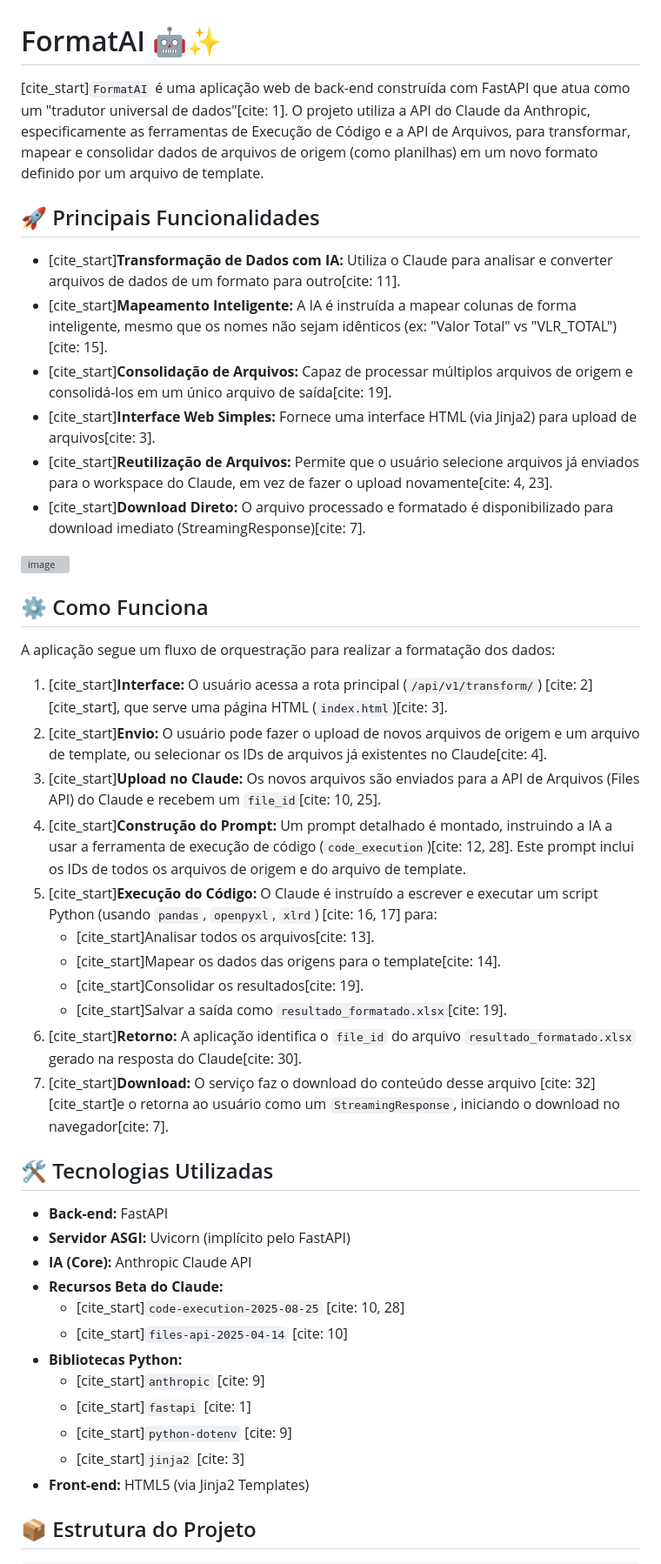
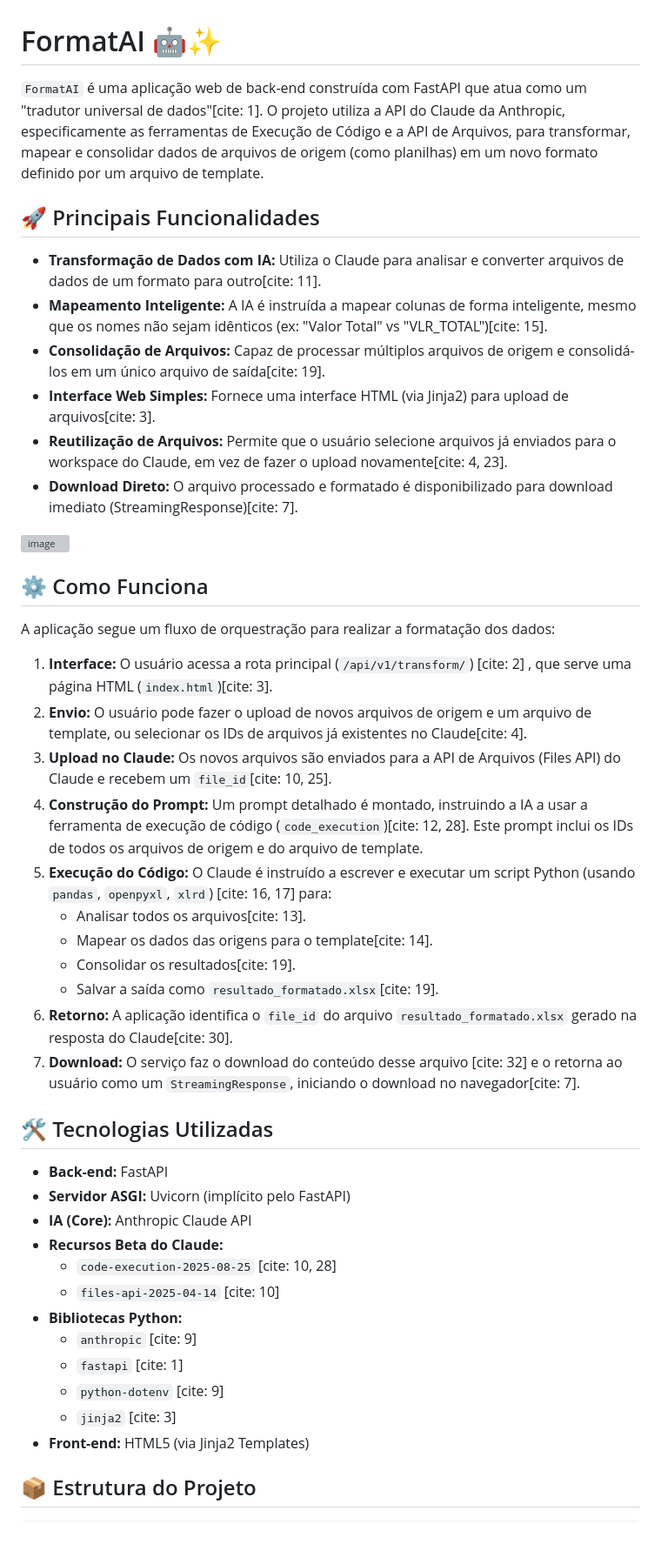
Before and after one commit to IhateCreatingUserNames2/FormatAI, a Markdown page: README.md, the part around one of its changes. Shown at 87% size. Rendered like a GitHub page; blank space fills up the shorter version; grey boxes are pictures that could not be loaded.

```diff
--- a/README.md
+++ b/README.md
@@ -1,15 +1,15 @@
 # FormatAI 🤖✨
 
-[cite\_start]`FormatAI` é uma aplicação web de back-end construída com FastAPI que atua como um "tradutor universal de dados"[cite: 1]. O projeto utiliza a API do Claude da Anthropic, especificamente as ferramentas de Execução de Código e a API de Arquivos, para transformar, mapear e consolidar dados de arquivos de origem (como planilhas) em um novo formato definido por um arquivo de template.
+ `FormatAI` é uma aplicação web de back-end construída com FastAPI que atua como um "tradutor universal de dados"[cite: 1]. O projeto utiliza a API do Claude da Anthropic, especificamente as ferramentas de Execução de Código e a API de Arquivos, para transformar, mapear e consolidar dados de arquivos de origem (como planilhas) em um novo formato definido por um arquivo de template.
 
 ## 🚀 Principais Funcionalidades
 
-  * [cite_start]**Transformação de Dados com IA:** Utiliza o Claude para analisar e converter arquivos de dados de um formato para outro[cite: 11].
-  * [cite\_start]**Mapeamento Inteligente:** A IA é instruída a mapear colunas de forma inteligente, mesmo que os nomes não sejam idênticos (ex: "Valor Total" vs "VLR\_TOTAL")[cite: 15].
-  * [cite\_start]**Consolidação de Arquivos:** Capaz de processar múltiplos arquivos de origem e consolidá-los em um único arquivo de saída[cite: 19].
-  * [cite\_start]**Interface Web Simples:** Fornece uma interface HTML (via Jinja2) para upload de arquivos[cite: 3].
-  * [cite\_start]**Reutilização de Arquivos:** Permite que o usuário selecione arquivos já enviados para o workspace do Claude, em vez de fazer o upload novamente[cite: 4, 23].
-  * [cite\_start]**Download Direto:** O arquivo processado e formatado é disponibilizado para download imediato (StreamingResponse)[cite: 7].
+  * **Transformação de Dados com IA:** Utiliza o Claude para analisar e converter arquivos de dados de um formato para outro[cite: 11].
+  *  **Mapeamento Inteligente:** A IA é instruída a mapear colunas de forma inteligente, mesmo que os nomes não sejam idênticos (ex: "Valor Total" vs "VLR\_TOTAL")[cite: 15].
+  *  **Consolidação de Arquivos:** Capaz de processar múltiplos arquivos de origem e consolidá-los em um único arquivo de saída[cite: 19].
+  *  **Interface Web Simples:** Fornece uma interface HTML (via Jinja2) para upload de arquivos[cite: 3].
+  *  **Reutilização de Arquivos:** Permite que o usuário selecione arquivos já enviados para o workspace do Claude, em vez de fazer o upload novamente[cite: 4, 23].
+  *  **Download Direto:** O arquivo processado e formatado é disponibilizado para download imediato (StreamingResponse)[cite: 7].
 
 
 <img width="591" height="915" alt="image" src="https://github.com/user-attachments/assets/05f182f8-0a2f-4990-a411-7d58b4f418d3" />
@@ -18,17 +18,17 @@
 
 A aplicação segue um fluxo de orquestração para realizar a formatação dos dados:
 
-1.  [cite\_start]**Interface:** O usuário acessa a rota principal (`/api/v1/transform/`) [cite: 2][cite\_start], que serve uma página HTML (`index.html`)[cite: 3].
-2.  [cite\_start]**Envio:** O usuário pode fazer o upload de novos arquivos de origem e um arquivo de template, ou selecionar os IDs de arquivos já existentes no Claude[cite: 4].
-3.  [cite\_start]**Upload no Claude:** Os novos arquivos são enviados para a API de Arquivos (Files API) do Claude e recebem um `file_id`[cite: 10, 25].
-4.  [cite\_start]**Construção do Prompt:** Um prompt detalhado é montado, instruindo a IA a usar a ferramenta de execução de código (`code_execution`)[cite: 12, 28]. Este prompt inclui os IDs de todos os arquivos de origem e do arquivo de template.
-5.  [cite\_start]**Execução do Código:** O Claude é instruído a escrever e executar um script Python (usando `pandas`, `openpyxl`, `xlrd`) [cite: 16, 17] para:
-      * [cite\_start]Analisar todos os arquivos[cite: 13].
-      * [cite\_start]Mapear os dados das origens para o template[cite: 14].
-      * [cite\_start]Consolidar os resultados[cite: 19].
-      * [cite\_start]Salvar a saída como `resultado_formatado.xlsx`[cite: 19].
-6.  [cite\_start]**Retorno:** A aplicação identifica o `file_id` do arquivo `resultado_formatado.xlsx` gerado na resposta do Claude[cite: 30].
-7.  [cite\_start]**Download:** O serviço faz o download do conteúdo desse arquivo [cite: 32] [cite\_start]e o retorna ao usuário como um `StreamingResponse`, iniciando o download no navegador[cite: 7].
+1.   **Interface:** O usuário acessa a rota principal (`/api/v1/transform/`) [cite: 2] , que serve uma página HTML (`index.html`)[cite: 3].
+2.   **Envio:** O usuário pode fazer o upload de novos arquivos de origem e um arquivo de template, ou selecionar os IDs de arquivos já existentes no Claude[cite: 4].
+3.   **Upload no Claude:** Os novos arquivos são enviados para a API de Arquivos (Files API) do Claude e recebem um `file_id`[cite: 10, 25].
+4.   **Construção do Prompt:** Um prompt detalhado é montado, instruindo a IA a usar a ferramenta de execução de código (`code_execution`)[cite: 12, 28]. Este prompt inclui os IDs de todos os arquivos de origem e do arquivo de template.
+5.   **Execução do Código:** O Claude é instruído a escrever e executar um script Python (usando `pandas`, `openpyxl`, `xlrd`) [cite: 16, 17] para:
+      *  Analisar todos os arquivos[cite: 13].
+      *  Mapear os dados das origens para o template[cite: 14].
+      *  Consolidar os resultados[cite: 19].
+      *  Salvar a saída como `resultado_formatado.xlsx`[cite: 19].
+6.   **Retorno:** A aplicação identifica o `file_id` do arquivo `resultado_formatado.xlsx` gerado na resposta do Claude[cite: 30].
+7.   **Download:** O serviço faz o download do conteúdo desse arquivo [cite: 32]  e o retorna ao usuário como um `StreamingResponse`, iniciando o download no navegador[cite: 7].
 
 ## 🛠️ Tecnologias Utilizadas
 
@@ -36,13 +36,13 @@ A aplicação segue um fluxo de orquestração para realizar a formatação dos
   * **Servidor ASGI:** Uvicorn (implícito pelo FastAPI)
   * **IA (Core):** Anthropic Claude API
   * **Recursos Beta do Claude:**
-      * [cite\_start]`code-execution-2025-08-25` [cite: 10, 28]
-      * [cite\_start]`files-api-2025-04-14` [cite: 10]
+      *  `code-execution-2025-08-25` [cite: 10, 28]
+      *  `files-api-2025-04-14` [cite: 10]
   * **Bibliotecas Python:**
-      * [cite\_start]`anthropic` [cite: 9]
-      * [cite\_start]`fastapi` [cite: 1]
-      * [cite\_start]`python-dotenv` [cite: 9]
-      * [cite\_start]`jinja2` [cite: 3]
+      *  `anthropic` [cite: 9]
+      *  `fastapi` [cite: 1]
+      *  `python-dotenv` [cite: 9]
+      *  `jinja2` [cite: 3]
   * **Front-end:** HTML5 (via Jinja2 Templates)
 
 ## 📦 Estrutura do Projeto
```
Also changed, not shown: other parts of README.md (+7 -7 lines).
